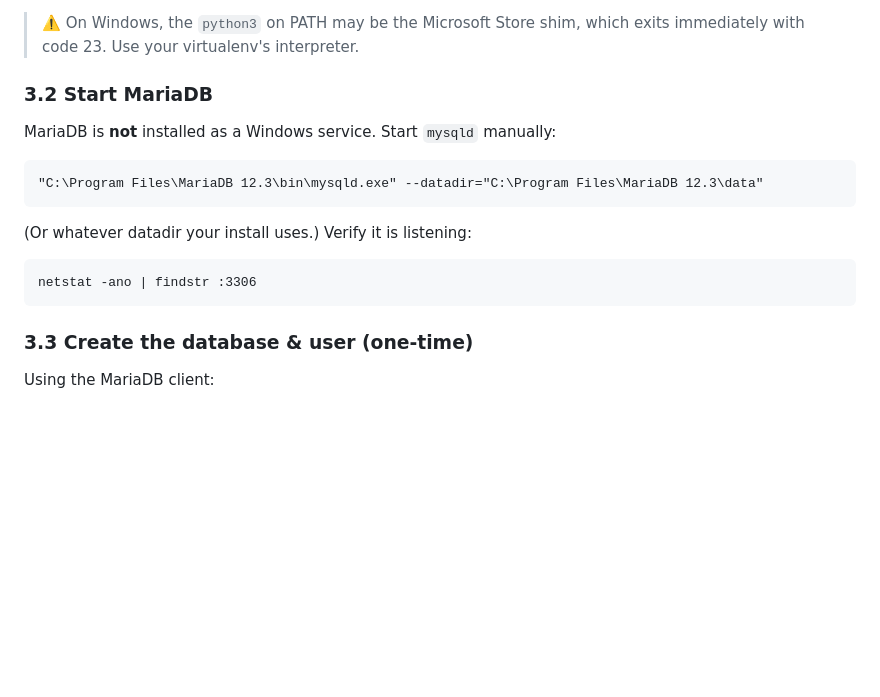
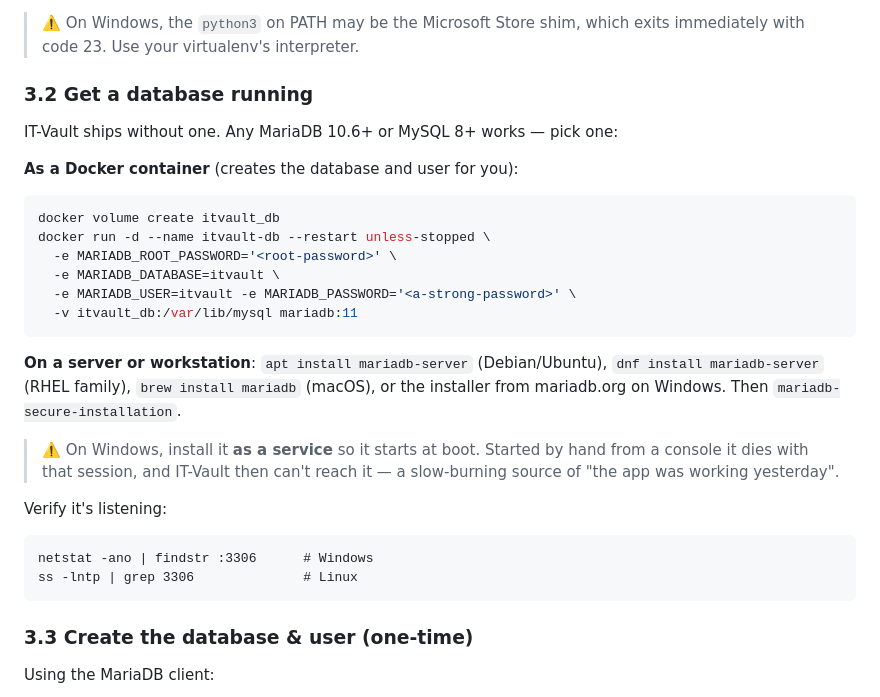
Before and after one commit to shatheitguy/it-vault, a Markdown page: docs/ITGUY_DOCUMENTATION.md, the part around the change. GitHub-like rendering; blank space fills up the shorter version.

````diff
--- a/docs/ITGUY_DOCUMENTATION.md
+++ b/docs/ITGUY_DOCUMENTATION.md
@@ -54,17 +54,33 @@ MariaDB on 127.0.0.1:3306  (you provide it; install it as a service so it
 
 > ⚠️ On Windows, the `python3` on PATH may be the Microsoft Store shim, which exits immediately with code 23. Use your virtualenv's interpreter.
 
-### 3.2 Start MariaDB
-MariaDB is **not** installed as a Windows service. Start `mysqld` manually:
+### 3.2 Get a database running
+IT-Vault ships without one. Any MariaDB 10.6+ or MySQL 8+ works — pick one:
+
+**As a Docker container** (creates the database and user for you):
+
+```bash
+docker volume create itvault_db
+docker run -d --name itvault-db --restart unless-stopped \
+  -e MARIADB_ROOT_PASSWORD='<root-password>' \
+  -e MARIADB_DATABASE=itvault \
+  -e MARIADB_USER=itvault -e MARIADB_PASSWORD='<a-strong-password>' \
+  -v itvault_db:/var/lib/mysql mariadb:11
+```
+
+**On a server or workstation**: `apt install mariadb-server` (Debian/Ubuntu),
+`dnf install mariadb-server` (RHEL family), `brew install mariadb` (macOS), or
+the installer from mariadb.org on Windows. Then `mariadb-secure-installation`.
+
+> ⚠️ On Windows, install it **as a service** so it starts at boot. Started by
+> hand from a console it dies with that session, and IT-Vault then can't reach
+> it — a slow-burning source of "the app was working yesterday".
+
+Verify it's listening:
 
 ```
-"C:\Program Files\MariaDB 12.3\bin\mysqld.exe" --datadir="C:\Program Files\MariaDB 12.3\data"
-```
-
-(Or whatever datadir your install uses.) Verify it is listening:
-
-```
-netstat -ano | findstr :3306
+netstat -ano | findstr :3306      # Windows
+ss -lntp | grep 3306              # Linux
 ```
 
 ### 3.3 Create the database & user (one-time)
````
Also changed, not shown: README.md (+74 -9 lines).
